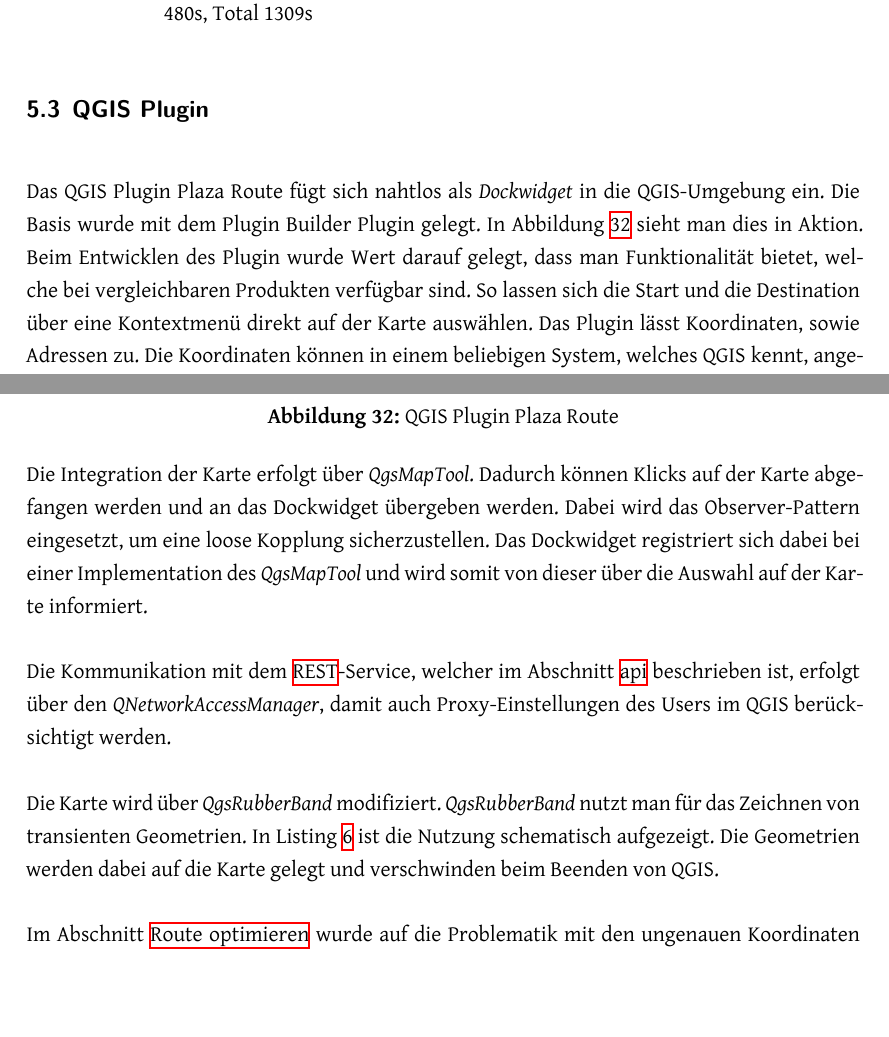
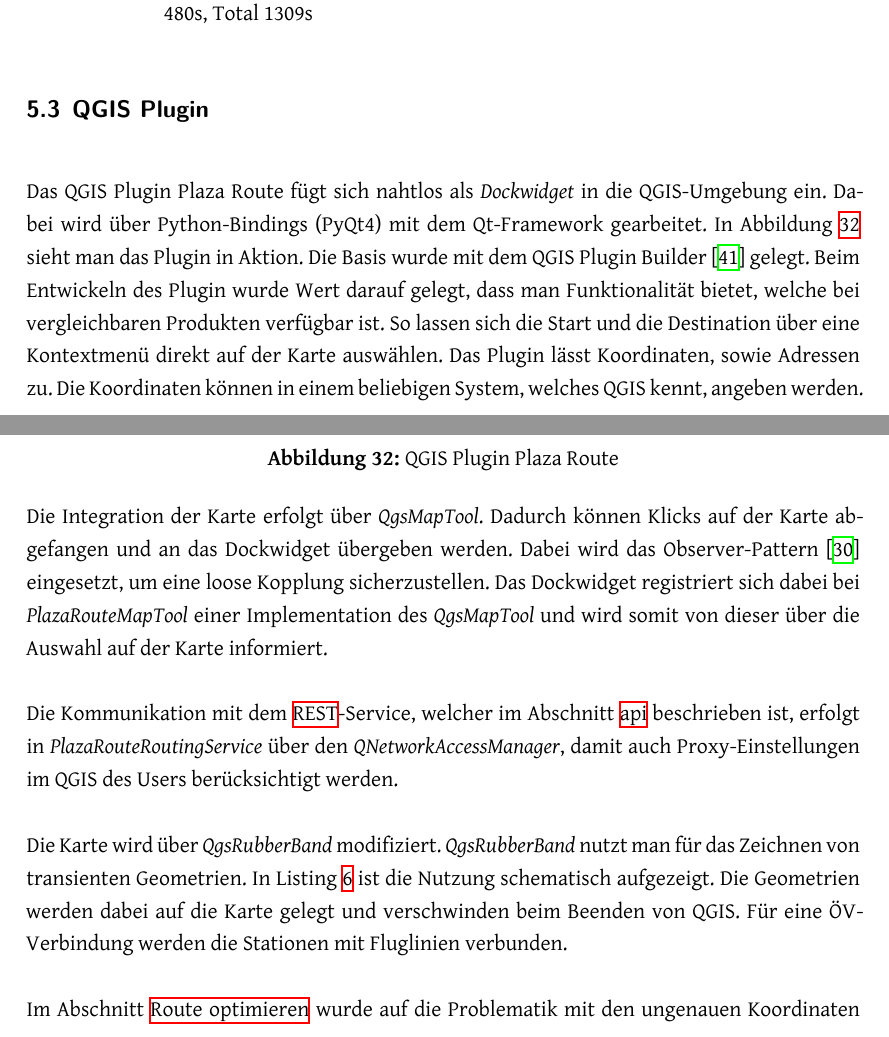
Before and after one commit to PlazaNav/PlazaNav-doc, a LaTeX thesis (index.tex, which reads projectdoc/implementation.tex): two parts of pages 63 and 64 of 85, joined at a grey line, cut so that both start at the same text, the shorter picture padded with empty space. Compiled offline with XeLaTeX.

Commit message:
finish qgis impl chapter

```diff
--- a/projectdoc/implementation.tex
+++ b/projectdoc/implementation.tex
@@ -188,8 +188,8 @@ Im Kapitel \ref{sub:Möglichkeiten der Weiterentwicklung} wird darauf eingegange
 
 \subsection{QGIS Plugin}
 \label{impl:QGIS Plugin}
-%TODO Plugin Builder, Plugin Repo erwähnen
-Das QGIS Plugin Plaza Route fügt sich nahtlos als \emph{Dockwidget} in die QGIS-Umgebung ein. Die Basis wurde mit dem Plugin Builder Plugin gelegt. In Abbildung \ref{fig:qgis_plugin_plaza_route} sieht man dies in Aktion. Beim Entwicklen des Plugin wurde Wert darauf gelegt, dass man Funktionalität bietet, welche bei vergleichbaren Produkten verfügbar sind. So lassen sich die Start und die Destination über eine Kontextmenü direkt auf der Karte auswählen. Das Plugin lässt Koordinaten, sowie Adressen zu. Die Koordinaten können in einem beliebigen System, welches QGIS kennt, angeben werden. Dies ermöglicht eine unkomplizierte Anwendung, da das Plugin keine speziellen Anforderungen an das System und den Benutzer stellt. Das Plugin wird installiert, eine Karte wird geöffnet und das Routing kann bereits durchgeführt werden.
+% TODO Plugin Repo erwähnen
+Das QGIS Plugin Plaza Route fügt sich nahtlos als \emph{Dockwidget} in die QGIS-Umgebung ein. Dabei wird über Python-Bindings (PyQt4) mit dem Qt-Framework gearbeitet. In Abbildung \ref{fig:qgis_plugin_plaza_route} sieht man das Plugin in Aktion. Die Basis wurde mit dem QGIS Plugin Builder \cite{qgis_plugin_builder} gelegt. Beim Entwickeln des Plugin wurde Wert darauf gelegt, dass man Funktionalität bietet, welche bei vergleichbaren Produkten verfügbar ist. So lassen sich die Start und die Destination über eine Kontextmenü direkt auf der Karte auswählen. Das Plugin lässt Koordinaten, sowie Adressen zu. Die Koordinaten können in einem beliebigen System, welches QGIS kennt, angeben werden. Dies ermöglicht eine unkomplizierte Anwendung, da das Plugin keine speziellen Anforderungen an das System und den Benutzer stellt. Das Plugin wird installiert, eine Karte wird geöffnet und das Routing kann bereits durchgeführt werden.
 
 \begin{figure}[ht]
 \centering
@@ -198,11 +198,11 @@ Das QGIS Plugin Plaza Route fügt sich nahtlos als \emph{Dockwidget} in die QGIS
 \label{fig:qgis_plugin_plaza_route}
 \end{figure}
 
-Die Integration der Karte erfolgt über \emph{QgsMapTool}. Dadurch können Klicks auf der Karte abgefangen werden und an das Dockwidget übergeben werden. Dabei wird das Observer-Pattern eingesetzt, um eine loose Kopplung sicherzustellen. Das Dockwidget registriert sich dabei bei einer Implementation des \emph{QgsMapTool} und wird somit von dieser über die Auswahl auf der Karte informiert.
+Die Integration der Karte erfolgt über \emph{QgsMapTool}. Dadurch können Klicks auf der Karte abgefangen und an das Dockwidget übergeben werden. Dabei wird das Observer-Pattern \cite{gof_patterns} eingesetzt, um eine loose Kopplung sicherzustellen. Das Dockwidget registriert sich dabei bei \emph{PlazaRouteMapTool} einer Implementation des \emph{QgsMapTool} und wird somit von dieser über die Auswahl auf der Karte informiert.
 
-Die Kommunikation mit dem \ac{REST}-Service, welcher im Abschnitt \nameref{impl:Plaza Routing api} beschrieben ist, erfolgt über den \emph{QNetworkAccessManager}, damit auch Proxy-Einstellungen des Users im QGIS berücksichtigt werden.
+Die Kommunikation mit dem \ac{REST}-Service, welcher im Abschnitt \nameref{impl:Plaza Routing api} beschrieben ist, erfolgt in \emph{PlazaRouteRoutingService} über den \emph{QNetworkAccessManager}, damit auch Proxy-Einstellungen im QGIS des Users berücksichtigt werden.
 
-Die Karte wird über \emph{QgsRubberBand} modifiziert. \emph{QgsRubberBand} nutzt man für das Zeichnen von transienten Geometrien. In Listing \ref{QgsRubberBand Pseudocode} ist die Nutzung schematisch aufgezeigt. Die Geometrien werden dabei auf die Karte gelegt und verschwinden beim Beenden von QGIS.
+Die Karte wird über \emph{QgsRubberBand} modifiziert. \emph{QgsRubberBand} nutzt man für das Zeichnen von transienten Geometrien. In Listing \ref{QgsRubberBand Pseudocode} ist die Nutzung schematisch aufgezeigt. Die Geometrien werden dabei auf die Karte gelegt und verschwinden beim Beenden von QGIS. Für eine ÖV-Verbindung werden die Stationen mit Fluglinien verbunden.
 
 \begin{listing}[ht]
     \inputminted{python}{projectdoc/listing/rubber_band.py}
```
Also changed, not shown: PlazaRoute.bib (+8 -0 lines), projectdoc/resultate.tex (+1 -0 lines), projectdoc/implementation.tex (12 more changed lines).
